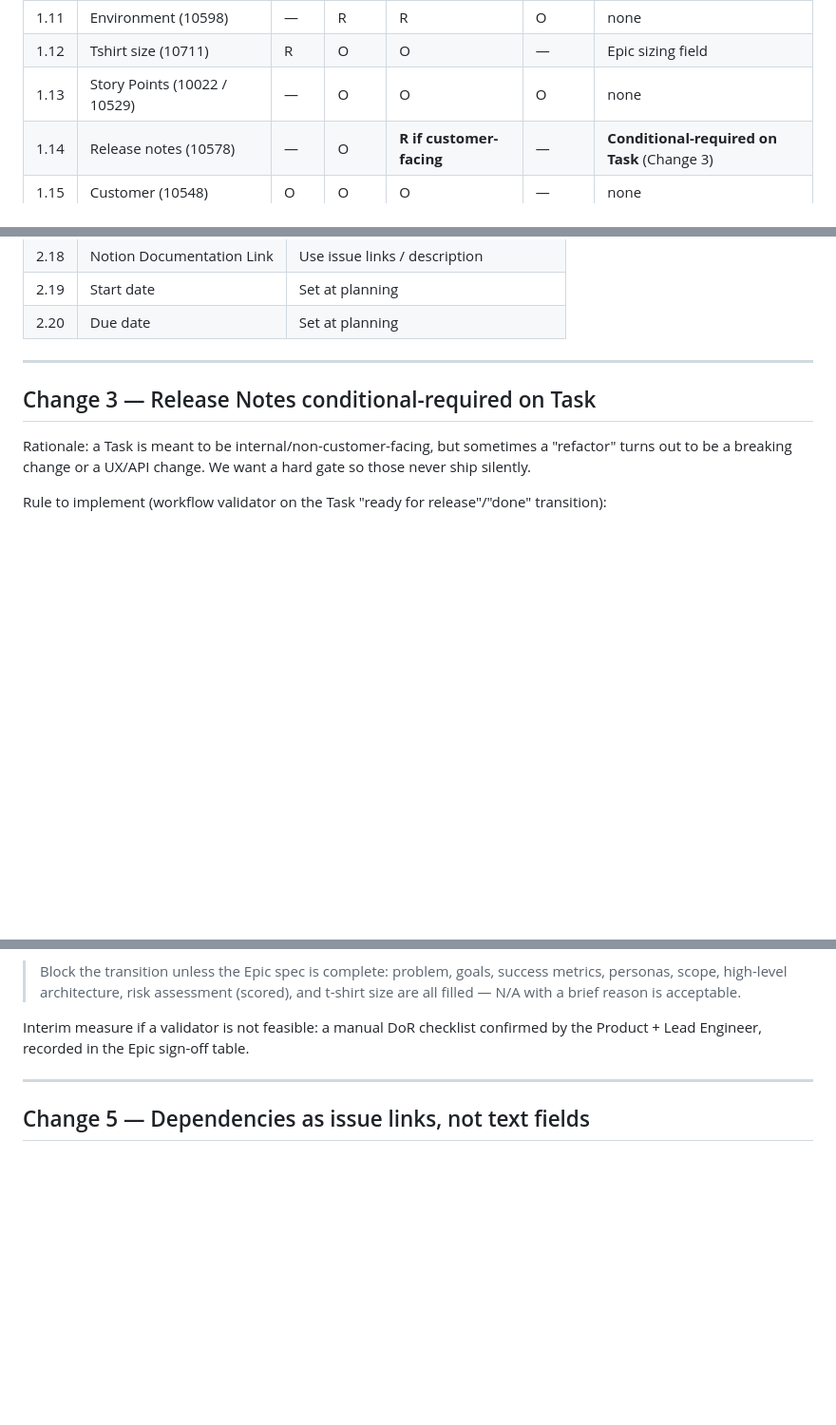
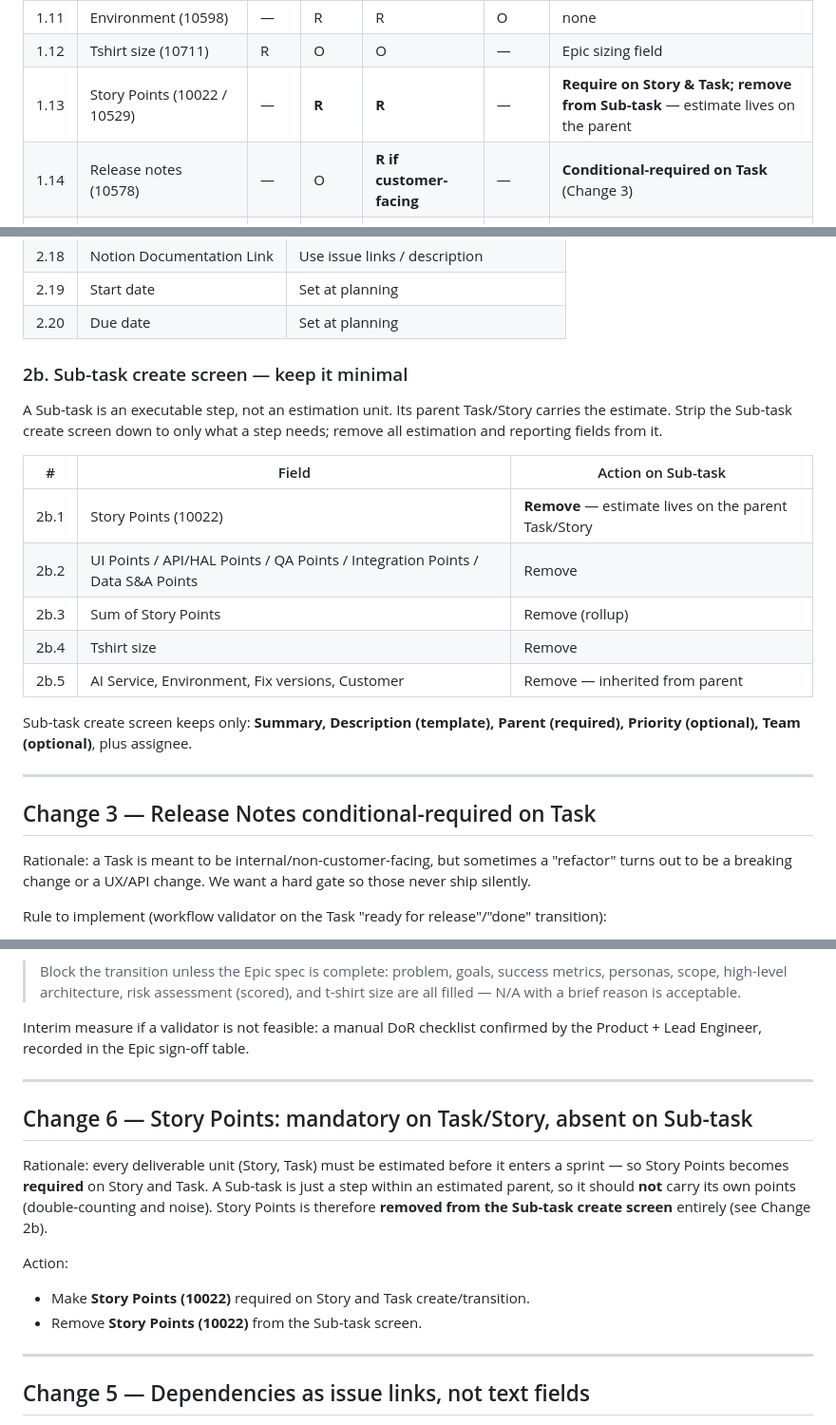
Before and after one commit to Profinda/ai-skills, a Markdown page: profinda-jira/JIRA-CONFIG-CHANGES.md, 3 parts joined by grey strips. Shown at 95% size. Rendered like a GitHub page; blank space fills up the shorter version.

Commit message:
[SP-10376] docs: Story Points required on Task/Story, removed from Sub-task
Address PR review feedback:
- Story Points (10022) becomes required on Story and Task (every deliverable unit
  must be estimated before sprint).
- Story Points removed from the Sub-task create screen entirely; a Sub-task is a
  step within an already-estimated parent and should not carry its own points.
- New Sub-task minimal create screen (Summary, Description, Parent, Priority,
  Team) — all estimation/reporting fields stripped (Change 2b).
- New Change 6 + approval-table row for PM sign-off.

```diff
--- a/profinda-jira/JIRA-CONFIG-CHANGES.md
+++ b/profinda-jira/JIRA-CONFIG-CHANGES.md
@@ -42,7 +42,7 @@ Legend: **R** required · O optional · — not on create screen (still editable
 | 1.10 | Fix versions | O | R | R | O | none |
 | 1.11 | Environment (10598) | — | R | R | O | none |
 | 1.12 | Tshirt size (10711) | R | O | O | — | Epic sizing field |
-| 1.13 | Story Points (10022 / 10529) | — | O | O | O | none |
+| 1.13 | Story Points (10022 / 10529) | — | **R** | **R** | — | **Require on Story & Task; remove from Sub-task** — estimate lives on the parent |
 | 1.14 | Release notes (10578) | — | O | **R if customer-facing** | — | **Conditional-required on Task** (Change 3) |
 | 1.15 | Customer (10548) | O | O | O | — | none |
 | 1.16 | Team (10300) | O | O | O | O | none |
@@ -76,6 +76,23 @@ fully functional in the workflow — they just stop cluttering creation.
 | 2.18 | Notion Documentation Link | Use issue links / description |
 | 2.19 | Start date | Set at planning |
 | 2.20 | Due date | Set at planning |
+
+### 2b. Sub-task create screen — keep it minimal
+
+A Sub-task is an executable step, not an estimation unit. Its parent Task/Story
+carries the estimate. Strip the Sub-task create screen down to only what a step
+needs; remove all estimation and reporting fields from it.
+
+| # | Field | Action on Sub-task |
+|---|---|---|
+| 2b.1 | Story Points (10022) | **Remove** — estimate lives on the parent Task/Story |
+| 2b.2 | UI Points / API/HAL Points / QA Points / Integration Points / Data S&A Points | Remove |
+| 2b.3 | Sum of Story Points | Remove (rollup) |
+| 2b.4 | Tshirt size | Remove |
+| 2b.5 | AI Service, Environment, Fix versions, Customer | Remove — inherited from parent |
+
+Sub-task create screen keeps only: **Summary, Description (template), Parent
+(required), Priority (optional), Team (optional)**, plus assignee.
 
 ---
 
@@ -115,6 +132,20 @@ by the Product + Lead Engineer, recorded in the Epic sign-off table.
 
 ---
 
+## Change 6 — Story Points: mandatory on Task/Story, absent on Sub-task
+
+Rationale: every deliverable unit (Story, Task) must be estimated before it enters
+a sprint — so Story Points becomes **required** on Story and Task. A Sub-task is
+just a step within an estimated parent, so it should **not** carry its own points
+(double-counting and noise). Story Points is therefore **removed from the Sub-task
+create screen** entirely (see Change 2b).
+
+Action:
+- Make **Story Points (10022)** required on Story and Task create/transition.
+- Remove **Story Points (10022)** from the Sub-task screen.
+
+---
+
 ## Change 5 — Dependencies as issue links, not text fields
 
 Rationale: dependencies are currently free-typed in template tables and scattered
```
Also changed, not shown: other parts of profinda-jira/JIRA-CONFIG-CHANGES.md (+1 -0 lines), profinda-jira/PROPOSAL-templates-and-config.md (+6 -1 lines).
